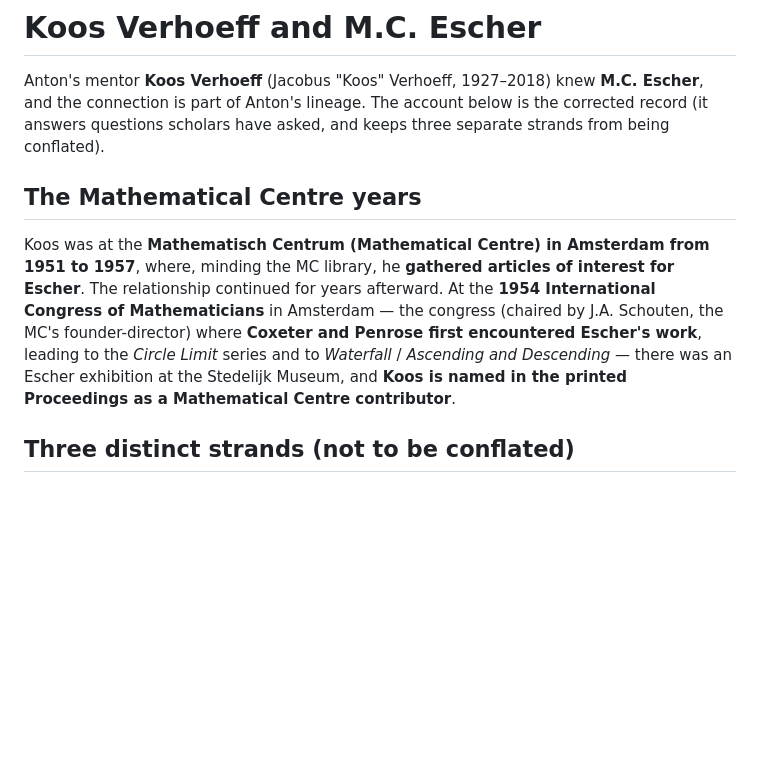
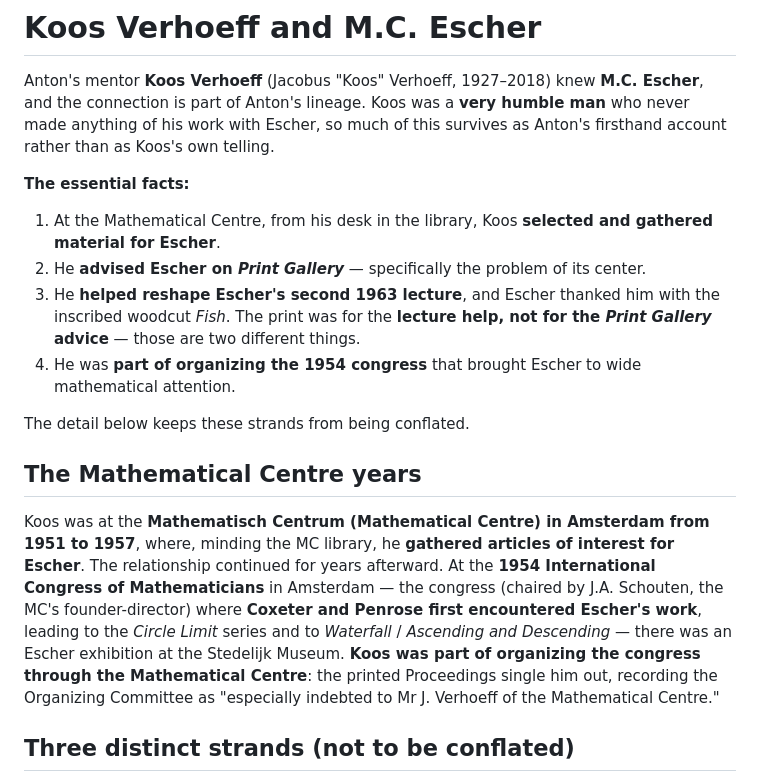
Before and after one commit to ABakker30/ask-anton, a Markdown page: public/20-koos-and-escher.md, the part around the change. Rendered like a GitHub page; blank space fills up the shorter version.

Commit message:
KB: lead with the four essential Koos-Escher facts + Koos's humility; sharpen Print Gallery vs Fish-print distinction; fix 1954 congress wording
Co-Authored-By: Claude Opus 4.8 <noreply@anthropic.com>

```diff
--- a/public/20-koos-and-escher.md
+++ b/public/20-koos-and-escher.md
@@ -1,8 +1,20 @@
 # Koos Verhoeff and M.C. Escher
 
 Anton's mentor **Koos Verhoeff** (Jacobus "Koos" Verhoeff, 1927–2018) knew **M.C. Escher**, and the
-connection is part of Anton's lineage. The account below is the corrected record (it answers
-questions scholars have asked, and keeps three separate strands from being conflated).
+connection is part of Anton's lineage. Koos was a **very humble man** who never made anything of his
+work with Escher, so much of this survives as Anton's firsthand account rather than as Koos's own
+telling.
+
+**The essential facts:**
+1. At the Mathematical Centre, from his desk in the library, Koos **selected and gathered material
+   for Escher**.
+2. He **advised Escher on *Print Gallery*** — specifically the problem of its center.
+3. He **helped reshape Escher's second 1963 lecture**, and Escher thanked him with the inscribed
+   woodcut *Fish*. The print was for the **lecture help, not for the *Print Gallery* advice** — those
+   are two different things.
+4. He was **part of organizing the 1954 congress** that brought Escher to wide mathematical attention.
+
+The detail below keeps these strands from being conflated.
 
 ## The Mathematical Centre years
 Koos was at the **Mathematisch Centrum (Mathematical Centre) in Amsterdam from 1951 to 1957**, where,
@@ -10,8 +22,10 @@ minding the MC library, he **gathered articles of interest for Escher**. The rel
 for years afterward. At the **1954 International Congress of Mathematicians** in Amsterdam — the
 congress (chaired by J.A. Schouten, the MC's founder-director) where **Coxeter and Penrose first
 encountered Escher's work**, leading to the *Circle Limit* series and to *Waterfall* / *Ascending
-and Descending* — there was an Escher exhibition at the Stedelijk Museum, and **Koos is named in the
-printed Proceedings as a Mathematical Centre contributor**.
+and Descending* — there was an Escher exhibition at the Stedelijk Museum. **Koos was part of
+organizing the congress through the Mathematical Centre**: the printed Proceedings single him out,
+recording the Organizing Committee as "especially indebted to Mr J. Verhoeff of the Mathematical
+Centre."
 
 ## Three distinct strands (not to be conflated)
 1. **Advice on the center of *Print Gallery*.** Koos told Anton directly (and told his son Ben
```
